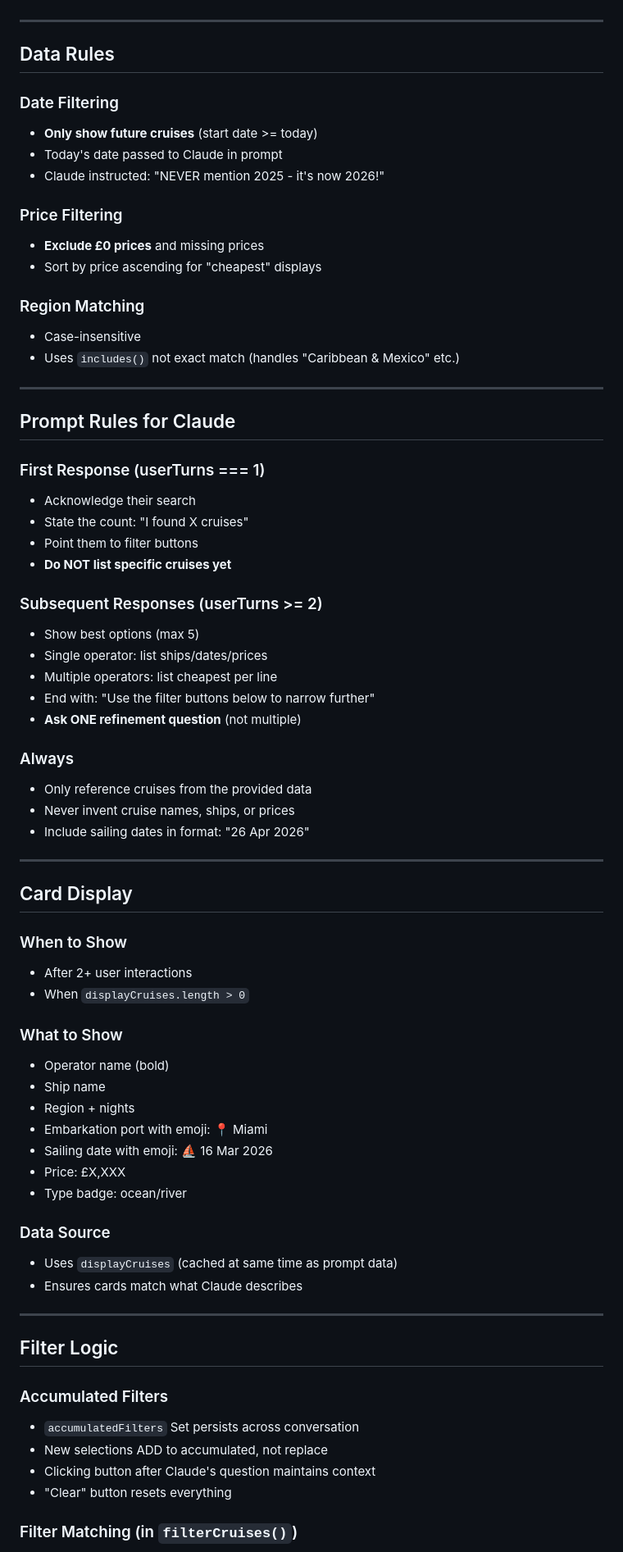
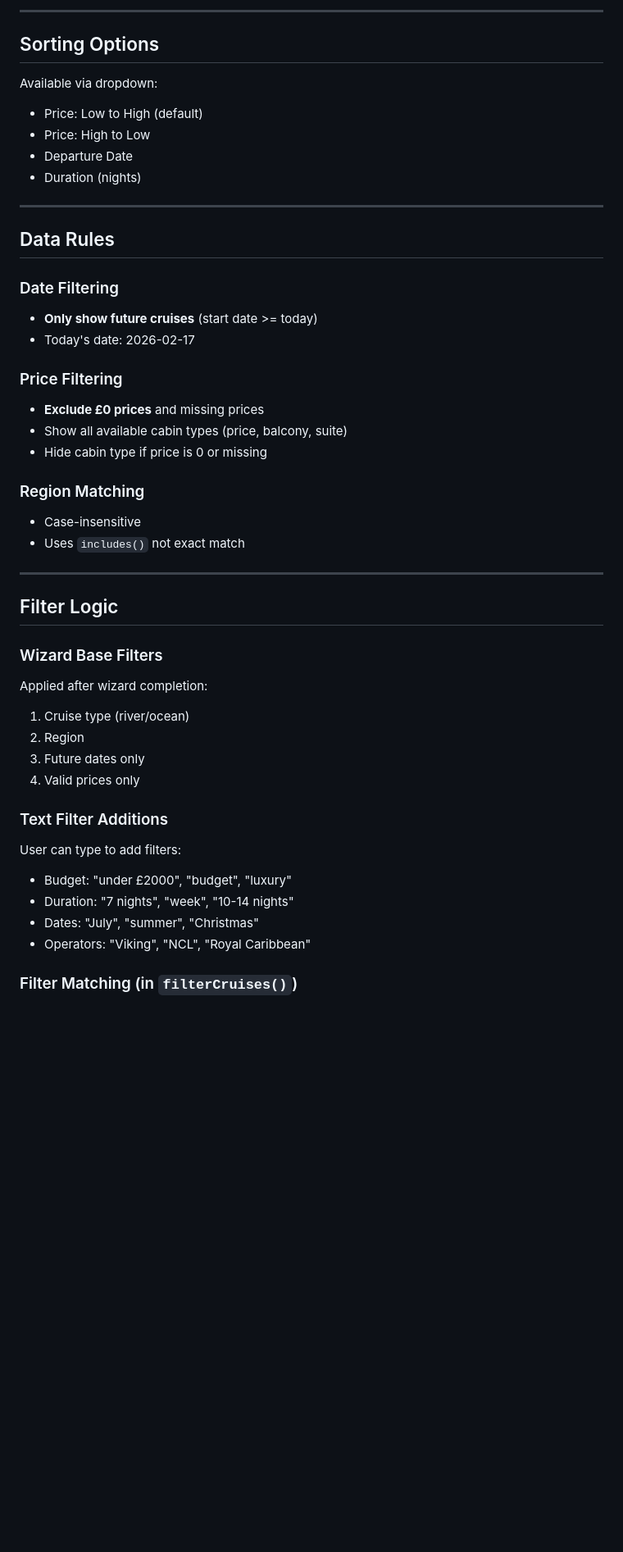
Before and after one commit to satwinder6510/travel-consultant, a Markdown page: RULEBOOK.md, the part around one of its changes. Shown at 82% size. Drawn GitHub-style; blank space fills up the shorter version.

```diff
--- a/RULEBOOK.md
+++ b/RULEBOOK.md
@@ -34,3 +79,12 @@ This document tracks all UX decisions, bug fixes, and refinements made to the cr
+---
+
+## Sorting Options
+
+Available via dropdown:
+- Price: Low to High (default)
+- Price: High to Low
+- Departure Date
+- Duration (nights)
 
 ---
 
@@ -38,69 +92,34 @@ This document tracks all UX decisions, bug fixes, and refinements made to the cr
 
 ### Date Filtering
 - **Only show future cruises** (start date >= today)
-- Today's date passed to Claude in prompt
-- Claude instructed: "NEVER mention 2025 - it's now 2026!"
+- Today's date: 2026-02-17
 
 ### Price Filtering
 - **Exclude £0 prices** and missing prices
-- Sort by price ascending for "cheapest" displays
+- Show all available cabin types (price, balcony, suite)
+- Hide cabin type if price is 0 or missing
 
 ### Region Matching
 - Case-insensitive
-- Uses `includes()` not exact match (handles "Caribbean & Mexico" etc.)
-
----
-
-## Prompt Rules for Claude
-
-### First Response (userTurns === 1)
-- Acknowledge their search
-- State the count: "I found X cruises"
-- Point them to filter buttons
-- **Do NOT list specific cruises yet**
-
-### Subsequent Responses (userTurns >= 2)
-- Show best options (max 5)
-- Single operator: list ships/dates/prices
-- Multiple operators: list cheapest per line
-- End with: "Use the filter buttons below to narrow further"
-- **Ask ONE refinement question** (not multiple)
-
-### Always
-- Only reference cruises from the provided data
-- Never invent cruise names, ships, or prices
-- Include sailing dates in format: "26 Apr 2026"
-
----
-
-## Card Display
-
-### When to Show
-- After 2+ user interactions
-- When `displayCruises.length > 0`
-
-### What to Show
-- Operator name (bold)
-- Ship name
-- Region + nights
-- Embarkation port with emoji: 📍 Miami
-- Sailing date with emoji: ⛵ 16 Mar 2026
-- Price: £X,XXX
-- Type badge: ocean/river
-
-### Data Source
-- Uses `displayCruises` (cached at same time as prompt data)
-- Ensures cards match what Claude describes
+- Uses `includes()` not exact match
 
 ---
 
 ## Filter Logic
 
-### Accumulated Filters
-- `accumulatedFilters` Set persists across conversation
-- New selections ADD to accumulated, not replace
-- Clicking button after Claude's question maintains context
-- "Clear" button resets everything
+### Wizard Base Filters
+Applied after wizard completion:
+1. Cruise type (river/ocean)
+2. Region
+3. Future dates only
+4. Valid prices only
+
+### Text Filter Additions
+User can type to add filters:
+- Budget: "under £2000", "budget", "luxury"
+- Duration: "7 nights", "week", "10-14 nights"
+- Dates: "July", "summer", "Christmas"
+- Operators: "Viking", "NCL", "Royal Caribbean"
 
 ### Filter Matching (in `filterCruises()`)
 1. Start with future cruises + valid prices
```
Also changed, not shown: other parts of RULEBOOK.md (+112 -52 lines).
